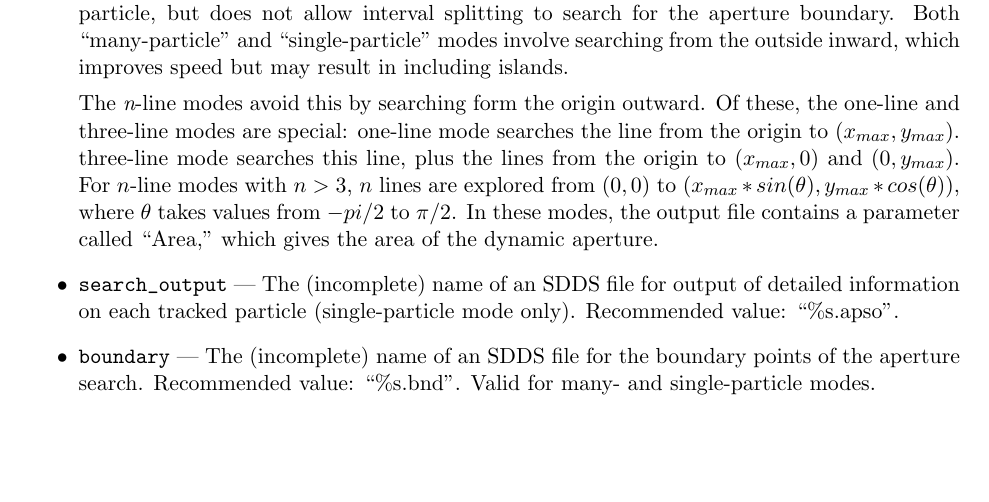
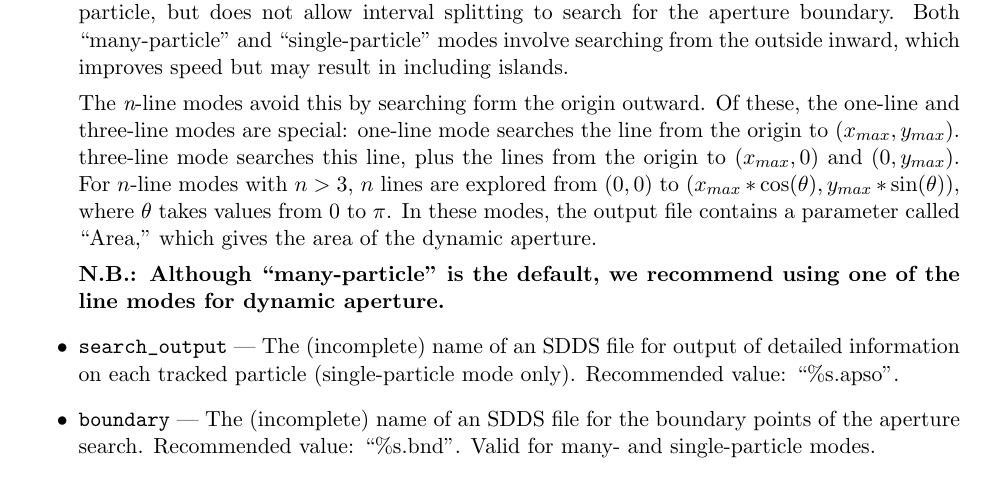
Before and after one commit to nikitakuklev/elegant, a LaTeX document (doc/elegant.tex): part of page 29 of 100, cut so that both start at the same text, the shorter picture padded with empty space. Compiled offline with pdfLaTeX.

Commit message:
Clarified modes for find_aperture and made recommendation for using the many-lines modes for DA.
git-svn-id: https://svn.aps.anl.gov/AOP/oag/trunk/apps/src/elegant@14344 c1b61890-85f3-ea29-e4d6-a272fe79f168

```diff
--- a/doc/elegant.tex
+++ b/doc/elegant.tex
@@ -1385,9 +1385,12 @@ one-line mode searches the line from the origin to $(x_{max},
 y_{max})$.  three-line mode searches this line, plus the lines from
 the origin to $(x_{max}, 0)$ and $(0, y_{max})$.  For $n$-line modes
 with $n>3$, $n$ lines are explored from $(0,0)$ to
-$(x_{max}*sin(\theta), y_{max}*cos(\theta))$, where $\theta$ takes
-values from $-pi/2$ to $\pi/2$.   In these modes, the output file contains
+$(x_{max}*\cos(\theta), y_{max}*\sin(\theta))$, where $\theta$ takes
+values from $0$ to $\pi$.   In these modes, the output file contains
 a parameter called ``Area,'' which gives the area of the dynamic aperture.
+
+{\bf N.B.: Although ``many-particle'' is the default, we recommend
+  using one of the line modes for dynamic aperture.}
 
 \item \verb|search_output| --- The (incomplete) name of an SDDS file for output of detailed
  information on each tracked particle (single-particle mode only).  Recommended value:
```
Also changed, not shown: doc/elegant.tex (2 more changed lines).
